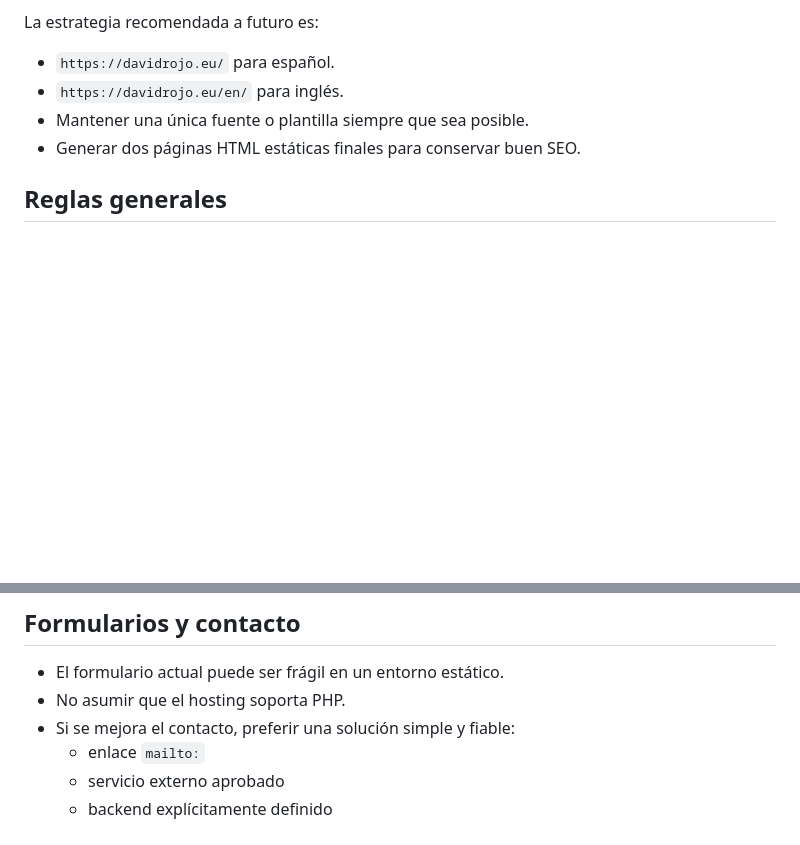
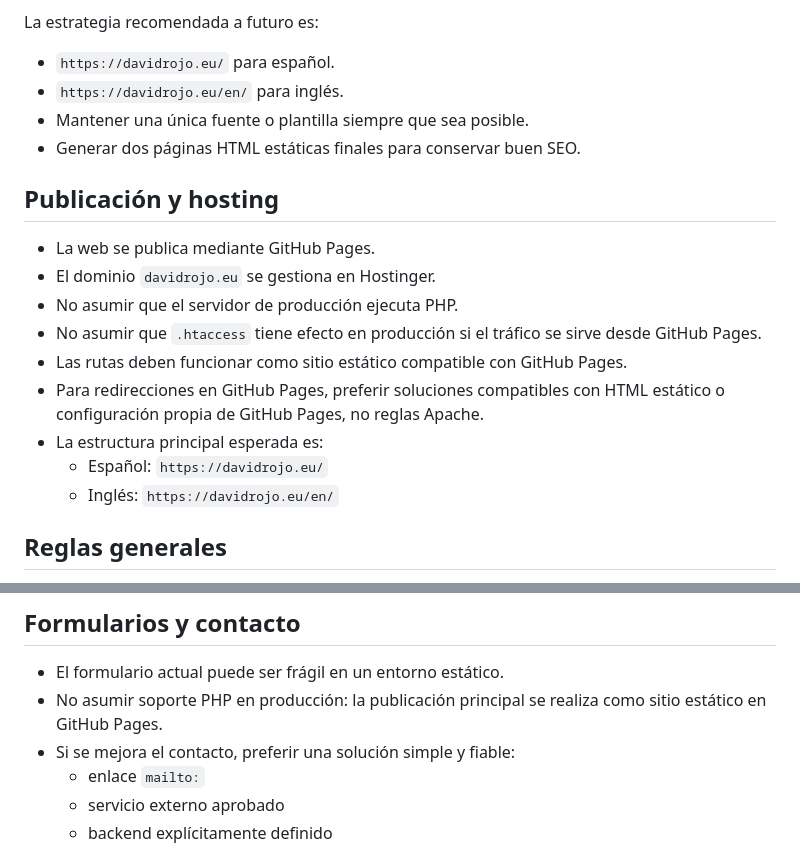
Before and after one commit to david-rojo/davidrojo.eu, a Markdown page: AGENTS.md, 2 parts joined by grey strips. Drawn GitHub-style; blank space fills up the shorter version.

```diff
--- a/AGENTS.md
+++ b/AGENTS.md
@@ -15,6 +15,18 @@ La estrategia recomendada a futuro es:
 - `https://davidrojo.eu/en/` para inglés.
 - Mantener una única fuente o plantilla siempre que sea posible.
 - Generar dos páginas HTML estáticas finales para conservar buen SEO.
+
+## Publicación y hosting
+
+- La web se publica mediante GitHub Pages.
+- El dominio `davidrojo.eu` se gestiona en Hostinger.
+- No asumir que el servidor de producción ejecuta PHP.
+- No asumir que `.htaccess` tiene efecto en producción si el tráfico se sirve desde GitHub Pages.
+- Las rutas deben funcionar como sitio estático compatible con GitHub Pages.
+- Para redirecciones en GitHub Pages, preferir soluciones compatibles con HTML estático o configuración propia de GitHub Pages, no reglas Apache.
+- La estructura principal esperada es:
+  - Español: `https://davidrojo.eu/`
+  - Inglés: `https://davidrojo.eu/en/`
 
 ## Reglas generales
 
@@ -100,7 +112,7 @@ La estrategia recomendada a futuro es:
 ## Formularios y contacto
 
 - El formulario actual puede ser frágil en un entorno estático.
-- No asumir que el hosting soporta PHP.
+- No asumir soporte PHP en producción: la publicación principal se realiza como sitio estático en GitHub Pages.
 - Si se mejora el contacto, preferir una solución simple y fiable:
   - enlace `mailto:`
   - servicio externo aprobado
```
